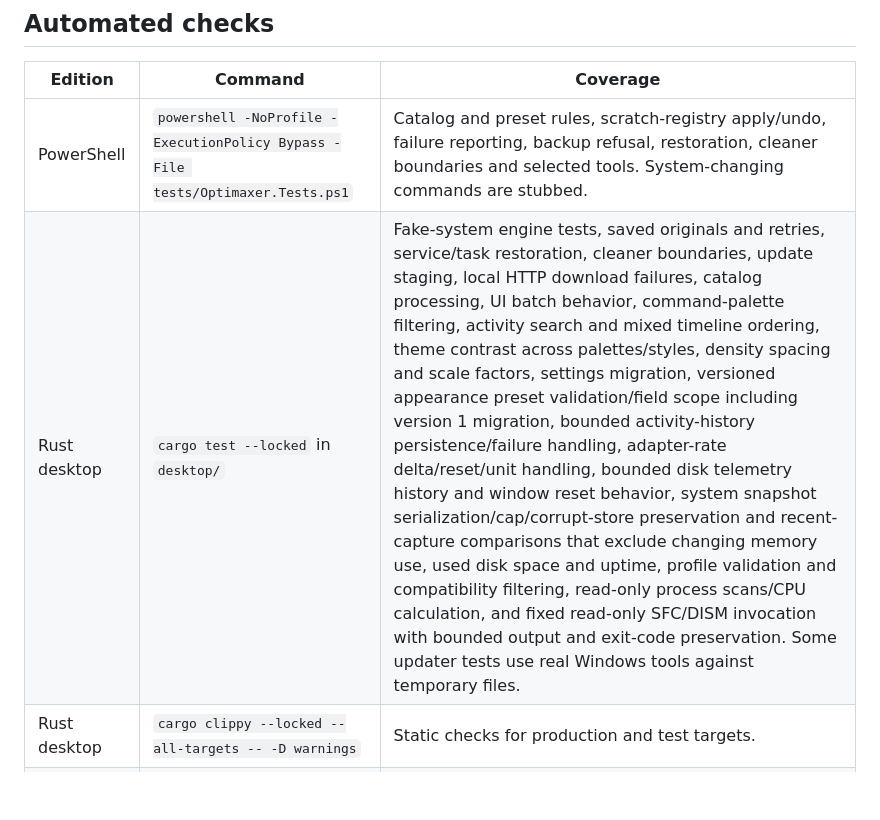
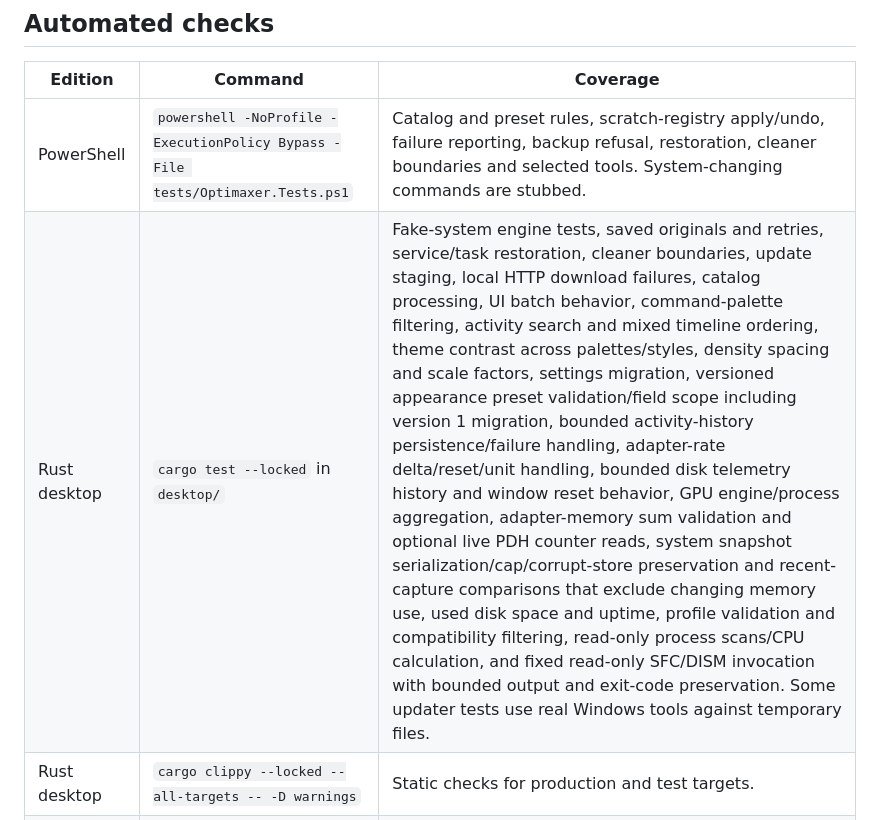
Before and after one commit to bliper2/optimaxer, a Markdown page: docs/verification.md, the part around the change printed below. GitHub-like rendering; blank space fills up the shorter version.

```diff
--- a/docs/verification.md
+++ b/docs/verification.md
@@ -7,7 +7,7 @@ Optimaxer has three implementations. A passing suite verifies its covered behavi
 | Edition | Command | Coverage |
 | --- | --- | --- |
 | PowerShell | `powershell -NoProfile -ExecutionPolicy Bypass -File tests/Optimaxer.Tests.ps1` | Catalog and preset rules, scratch-registry apply/undo, failure reporting, backup refusal, restoration, cleaner boundaries and selected tools. System-changing commands are stubbed. |
-| Rust desktop | `cargo test --locked` in `desktop/` | Fake-system engine tests, saved originals and retries, service/task restoration, cleaner boundaries, update staging, local HTTP download failures, catalog processing, UI batch behavior, command-palette filtering, activity search and mixed timeline ordering, theme contrast across palettes/styles, density spacing and scale factors, settings migration, versioned appearance preset validation/field scope including version 1 migration, bounded activity-history persistence/failure handling, adapter-rate delta/reset/unit handling, bounded disk telemetry history and window reset behavior, system snapshot serialization/cap/corrupt-store preservation and recent-capture comparisons that exclude changing memory use, used disk space and uptime, profile validation and compatibility filtering, read-only process scans/CPU calculation, and fixed read-only SFC/DISM invocation with bounded output and exit-code preservation. Some updater tests use real Windows tools against temporary files. |
+| Rust desktop | `cargo test --locked` in `desktop/` | Fake-system engine tests, saved originals and retries, service/task restoration, cleaner boundaries, update staging, local HTTP download failures, catalog processing, UI batch behavior, command-palette filtering, activity search and mixed timeline ordering, theme contrast across palettes/styles, density spacing and scale factors, settings migration, versioned appearance preset validation/field scope including version 1 migration, bounded activity-history persistence/failure handling, adapter-rate delta/reset/unit handling, bounded disk telemetry history and window reset behavior, GPU engine/process aggregation, adapter-memory sum validation and optional live PDH counter reads, system snapshot serialization/cap/corrupt-store preservation and recent-capture comparisons that exclude changing memory use, used disk space and uptime, profile validation and compatibility filtering, read-only process scans/CPU calculation, and fixed read-only SFC/DISM invocation with bounded output and exit-code preservation. Some updater tests use real Windows tools against temporary files. |
 | Rust desktop | `cargo clippy --locked --all-targets -- -D warnings` | Static checks for production and test targets. |
 | Rust desktop | `cargo build --release --locked` | Release executable build. |
 | Linux | `python -B -m unittest discover -s linux/tests` | Simulated Arch/Fedora packages, files, systemd and NetworkManager; state failures, exact service restoration, dry run, startup flags, cleanup and updater validation. Tk tests exercise real widgets when a display is available. |
```
Also changed, not shown: other parts of docs/verification.md (+1 -1 lines), desktop/README.md (+1 -1 lines), docs/edition-comparison.md (+2 -2 lines), docs/screenshots/desktop-performance-compact.png, docs/screenshots/desktop-performance.png, 2 other files.
